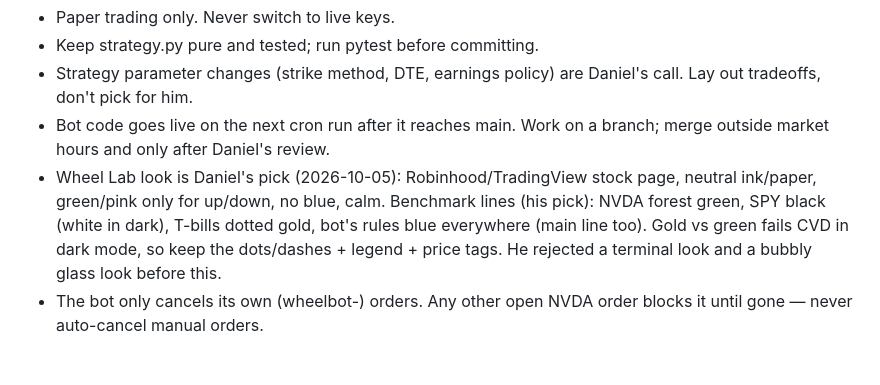
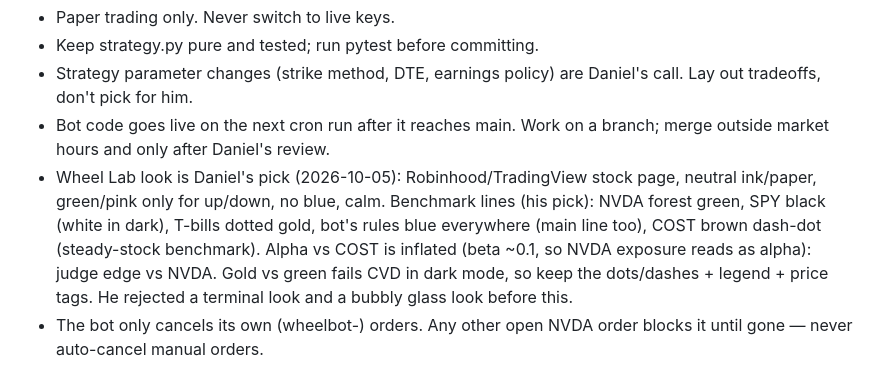
Before and after one commit to danielkwon7607-del/wheelagent, a Markdown page: .kiln/index.md, the part around the change. GitHub-like rendering; blank space fills up the shorter version.

Commit message:
docs(kiln): record COST benchmark and its alpha caveat
Co-Authored-By: Claude Opus 5.5 <noreply@anthropic.com>

```diff
--- a/.kiln/index.md
+++ b/.kiln/index.md
@@ -74,7 +74,9 @@ adding something means editing or replacing something — not appending.
 - Wheel Lab look is Daniel's pick (2026-10-05): Robinhood/TradingView stock
   page, neutral ink/paper, green/pink only for up/down, no blue, calm.
   Benchmark lines (his pick): NVDA forest green, SPY black (white in
-  dark), T-bills dotted gold, bot's rules blue everywhere (main line too). Gold vs green fails CVD in
+  dark), T-bills dotted gold, bot's rules blue everywhere (main line too),
+  COST brown dash-dot (steady-stock benchmark). Alpha vs COST is inflated
+  (beta ~0.1, so NVDA exposure reads as alpha): judge edge vs NVDA. Gold vs green fails CVD in
   dark mode, so keep the dots/dashes + legend + price tags.
   He rejected a terminal look and a bubbly glass look before this.
 - The bot only cancels its own (wheelbot-) orders. Any other open NVDA
```
